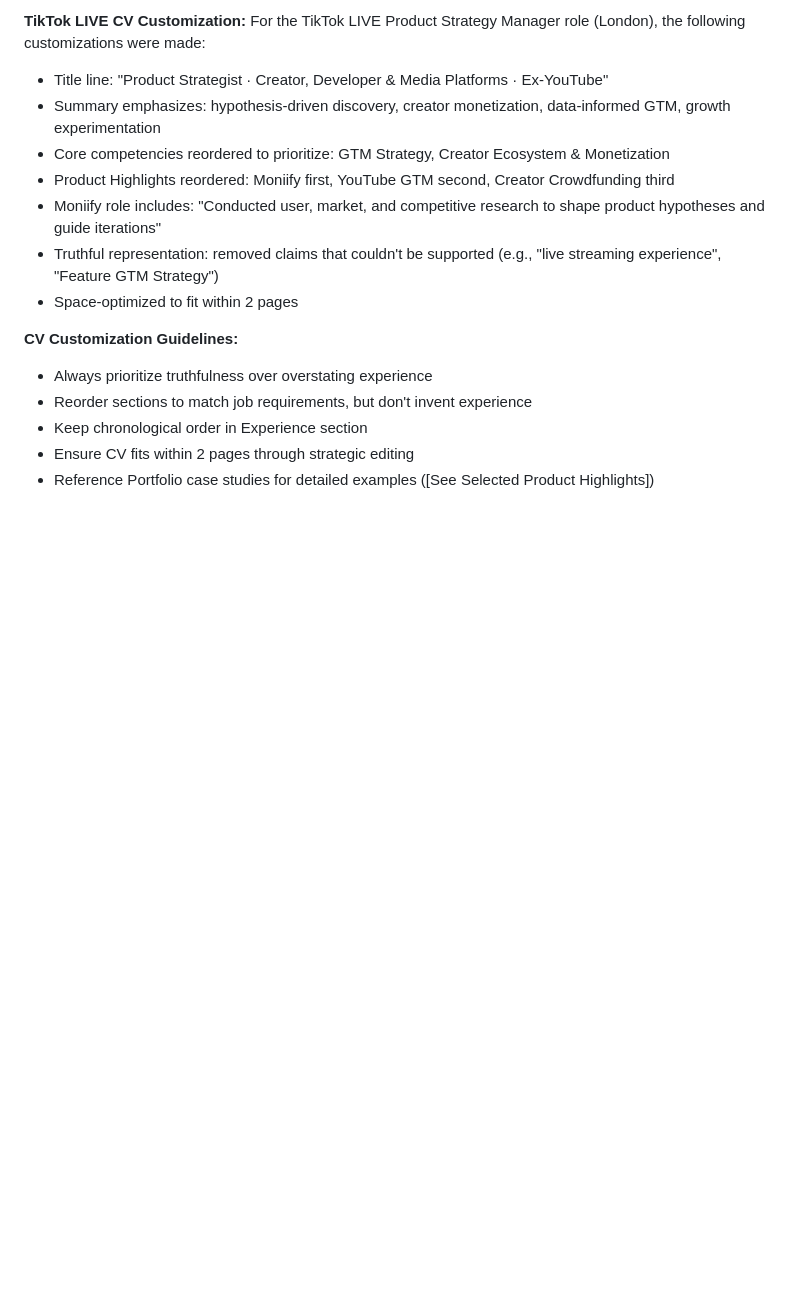
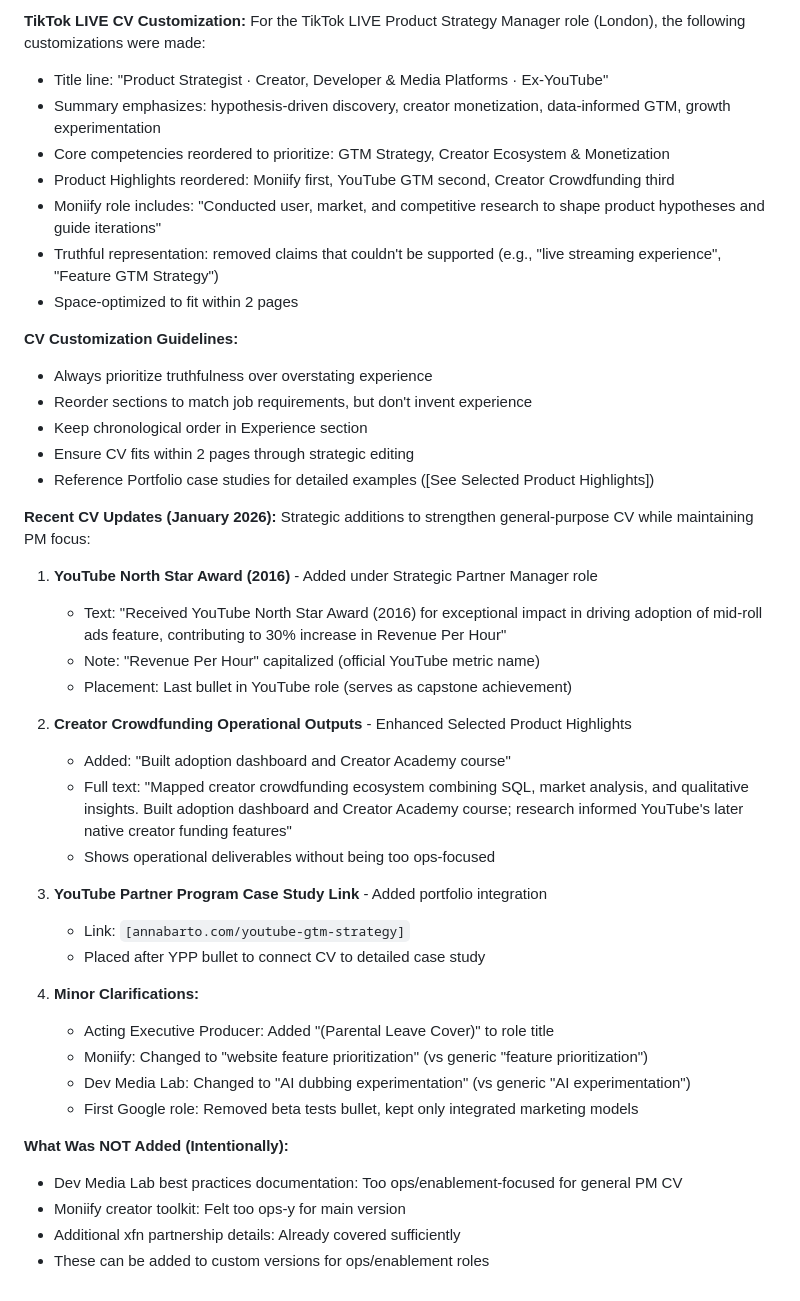
Before and after one commit to bartoska-git/annabarto.com, a Markdown page: CLAUDE.md, the part around one of its changes. GitHub-like rendering; blank space fills up the shorter version.

Commit message:
Document CV positioning strategy and recent updates in CLAUDE.md
- Add CV positioning rationale for general-purpose version
- Document title line decision: "Tech-Led Media & Innovation · Ex-Google & YouTube"
- Explain target roles and operational balance strategy
- Detail January 2026 CV updates with specific changes and reasoning
- Document what was intentionally excluded and why

Co-Authored-By: Claude Sonnet 4.5 <noreply@anthropic.com>

```diff
--- a/CLAUDE.md
+++ b/CLAUDE.md
@@ -287,3 +301,32 @@ For the TikTok LIVE Product Strategy Manager role (London), the following custom
 - Keep chronological order in Experience section
 - Ensure CV fits within 2 pages through strategic editing
 - Reference Portfolio case studies for detailed examples ([See Selected Product Highlights])
+
+**Recent CV Updates (January 2026):**
+Strategic additions to strengthen general-purpose CV while maintaining PM focus:
+
+1. **YouTube North Star Award (2016)** - Added under Strategic Partner Manager role
+   - Text: "Received YouTube North Star Award (2016) for exceptional impact in driving adoption of mid-roll ads feature, contributing to 30% increase in Revenue Per Hour"
+   - Note: "Revenue Per Hour" capitalized (official YouTube metric name)
+   - Placement: Last bullet in YouTube role (serves as capstone achievement)
+
+2. **Creator Crowdfunding Operational Outputs** - Enhanced Selected Product Highlights
+   - Added: "Built adoption dashboard and Creator Academy course"
+   - Full text: "Mapped creator crowdfunding ecosystem combining SQL, market analysis, and qualitative insights. Built adoption dashboard and Creator Academy course; research informed YouTube's later native creator funding features"
+   - Shows operational deliverables without being too ops-focused
+
+3. **YouTube Partner Program Case Study Link** - Added portfolio integration
+   - Link: `[annabarto.com/youtube-gtm-strategy]`
+   - Placed after YPP bullet to connect CV to detailed case study
+
+4. **Minor Clarifications:**
+   - Acting Executive Producer: Added "(Parental Leave Cover)" to role title
+   - Moniify: Changed to "website feature prioritization" (vs generic "feature prioritization")
+   - Dev Media Lab: Changed to "AI dubbing experimentation" (vs generic "AI experimentation")
+   - First Google role: Removed beta tests bullet, kept only integrated marketing models
+
+**What Was NOT Added (Intentionally):**
+- Dev Media Lab best practices documentation: Too ops/enablement-focused for general PM CV
+- Moniify creator toolkit: Felt too ops-y for main version
+- Additional xfn partnership details: Already covered sufficiently
+- These can be added to custom versions for ops/enablement roles
```
Also changed, not shown: other parts of CLAUDE.md (+15 -1 lines).
